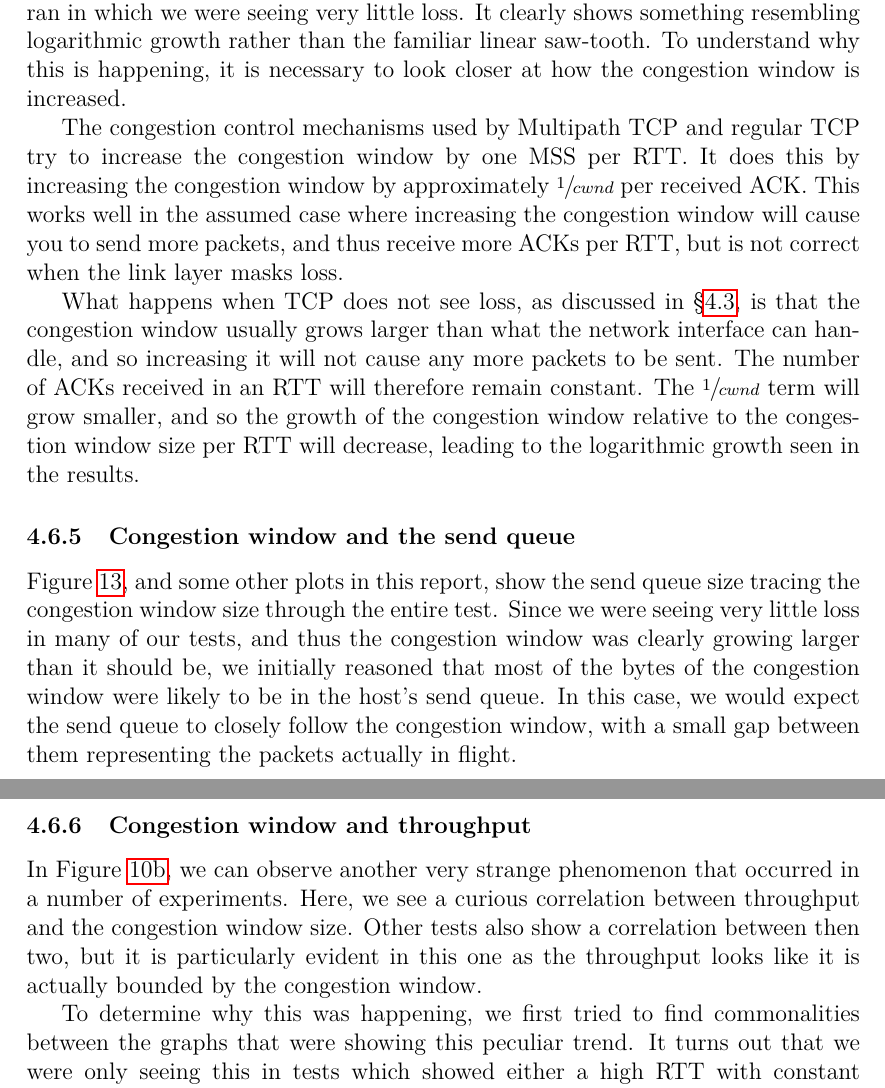
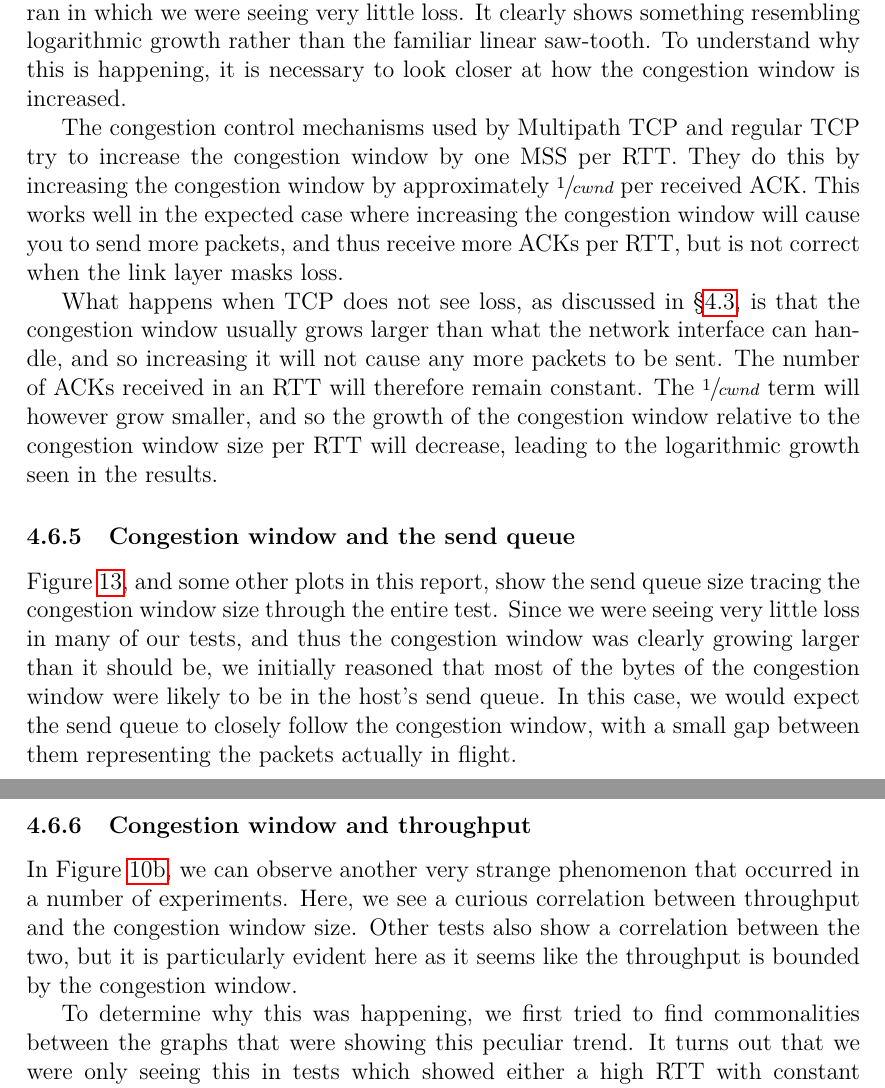
Before and after one commit to jamesbarlow/mptcp, a LaTeX paper (report/report.tex, which reads report/sections/results-closing-remarks.tex): two parts of pages 26 and 27 of 28, joined at a grey line, cut so that both start at the same text. Compiled offline with pdfLaTeX.

Commit message:
added the corrections discussed

```diff
--- a/report/sections/results-closing-remarks.tex
+++ b/report/sections/results-closing-remarks.tex
@@ -147,20 +147,19 @@ saw-tooth. To understand why this is happening, it is necessary to look closer
 at how the congestion window is increased.
 
 The congestion control mechanisms used by Multipath TCP and regular TCP try to
-increase the congestion window by one MSS per RTT.\@ It does this by increasing
+increase the congestion window by one MSS per RTT.\@ They do this by increasing
 the congestion window by approximately $\sfrac{1}{cwnd}$ per received ACK.\@
-This works well in the assumed case where increasing the congestion window will
+This works well in the expected case where increasing the congestion window will
 cause you to send more packets, and thus receive more ACKs per RTT, but is not
 correct when the link layer masks loss.
 
-What happens when TCP does not see loss, as discussed in
-\S\ref{sec:results-fairness}, is %TODO: set correction section reference
-that the congestion window usually grows larger than what the network interface
-can handle, and so increasing it will not cause any more packets to be sent.
-The number of ACKs received in an RTT will therefore remain constant. The
-$\sfrac{1}{cwnd}$ term will grow smaller, and so the growth of the congestion
-window relative to the congestion window size per RTT will decrease, leading to
-the logarithmic growth seen in the results.
+What happens when TCP does not see loss, as discussed in \S\ref{sec:results-fairness},
+is that the congestion window usually grows larger than what the network
+interface can handle, and so increasing it will not cause any more packets to be
+sent. The number of ACKs received in an RTT will therefore remain constant. The
+$\sfrac{1}{cwnd}$ term will however grow smaller, and so the growth of the
+congestion window relative to the congestion window size per RTT will decrease,
+leading to the logarithmic growth seen in the results.
 
 \subsubsection{Congestion window and the send queue}
 \label{sec:closing:sendq}
@@ -196,8 +195,8 @@ following the congestion window when loss was occurring.
 In Figure~\ref{graph:fairness-rtt-up-close}, we can observe another very strange
 phenomenon that occurred in a number of experiments. Here, we see a curious
 correlation between throughput and the congestion window size. Other tests also
-show a correlation between then two, but it is particularly evident in this one
-as the throughput looks like it is actually bounded by the congestion window.
+show a correlation between the two, but it is particularly evident here as it
+seems like the throughput is bounded by the congestion window.
 
 To determine why this was happening, we first tried to find commonalities
 between the graphs that were showing this peculiar trend. It turns out that we
```
Also changed, not shown: report/sections/results-closing-remarks.tex (24 more changed lines).
